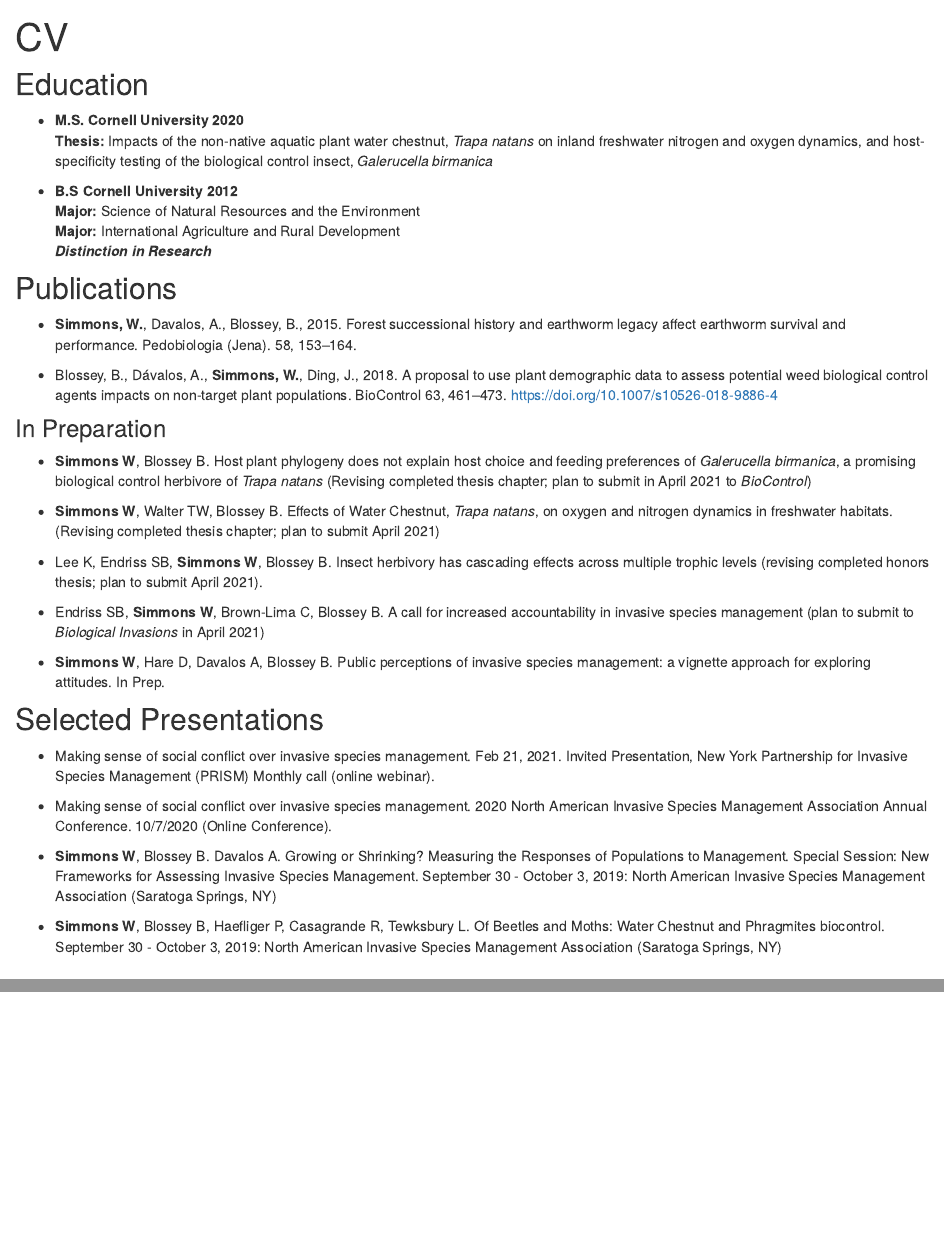
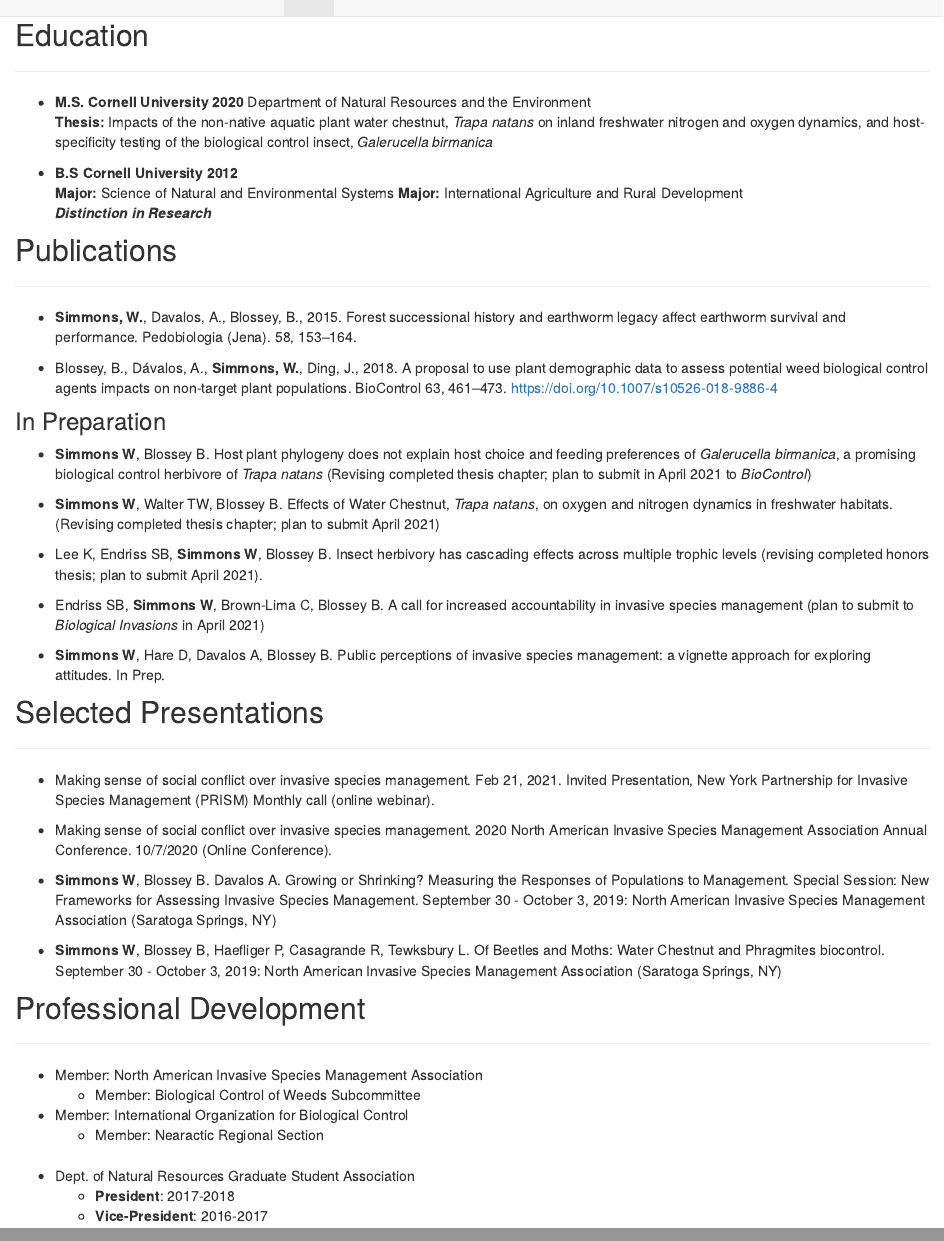
Before and after one commit to WadeintheWoods/website, an R Markdown document (cv.Rmd): the page in a window 1100 px wide, from 60 px down before the commit and from 30 px down after it, so that both start at the same text, and a second part further down, joined at a grey line. The pictures show the output file cv.html that the author committed with the source, opened offline; library style sheets and scripts come from the installed R packages.

Commit message:
Fixing errors and updating CV

```diff
--- a/cv.Rmd
+++ b/cv.Rmd
@@ -1,21 +1,22 @@
 ---
-title: "CV"
 output: html_document
 ---
 
 ## Education
-* **M.S. Cornell University 2020**
+***
+  * **M.S. Cornell University 2020**
+    Department of Natural Resources and the Environment
     **Thesis:** Impacts of the non-native aquatic plant water chestnut, *Trapa natans* on inland freshwater nitrogen and oxygen dynamics, and host-specificity testing of the biological control insect, *Galerucella birmanica*
 
 
 * **B.S Cornell University 2012**
-  **Major:** Science of Natural Resources and the Environment
+  **Major:** Science of Natural and Environmental Systems
   **Major:** International Agriculture and Rural Development
   ***Distinction in Research***
 
 
 ## Publications
-
+***
 * **Simmons, W.**, Davalos, A., Blossey, B., 2015. Forest successional history and earthworm legacy affect earthworm survival and performance. Pedobiologia (Jena). 58, 153–164.
 
 * Blossey, B., Dávalos, A., **Simmons, W.**, Ding, J., 2018. A proposal to use plant demographic data to assess potential weed biological control agents impacts on non-target plant populations. BioControl 63, 461–473. https://doi.org/10.1007/s10526-018-9886-4
@@ -40,3 +41,17 @@ output: html_document
 * **Simmons W**, Blossey B. Davalos A. Growing or Shrinking? Measuring the Responses of Populations to Management. Special Session: New Frameworks for Assessing Invasive Species Management. September 30 - October 3, 2019: North American Invasive Species Management Association (Saratoga Springs, NY)
 
 * **Simmons W**, Blossey B, Haefliger P, Casagrande R, Tewksbury L. Of Beetles and Moths: Water Chestnut and Phragmites biocontrol. September 30 - October 3, 2019: North American Invasive Species Management Association (Saratoga Springs, NY)
+
+
+## Professional Development
+***
+
+  * Member: North American Invasive Species Management Association
+    * Member: Biological Control of Weeds Subcommittee
+  * Member: International Organization for Biological Control
+    * Member: Nearactic Regional Section
+
+###
+* Dept. of Natural Resources Graduate Student Association
+    *  **President**: 2017-2018
+    *  **Vice-President**: 2016-2017
```
Also changed, not shown: about.Rmd (+1 -1 lines), about.html, cv.html, cv.md (added), cv.Rmd (2 more changed lines).
